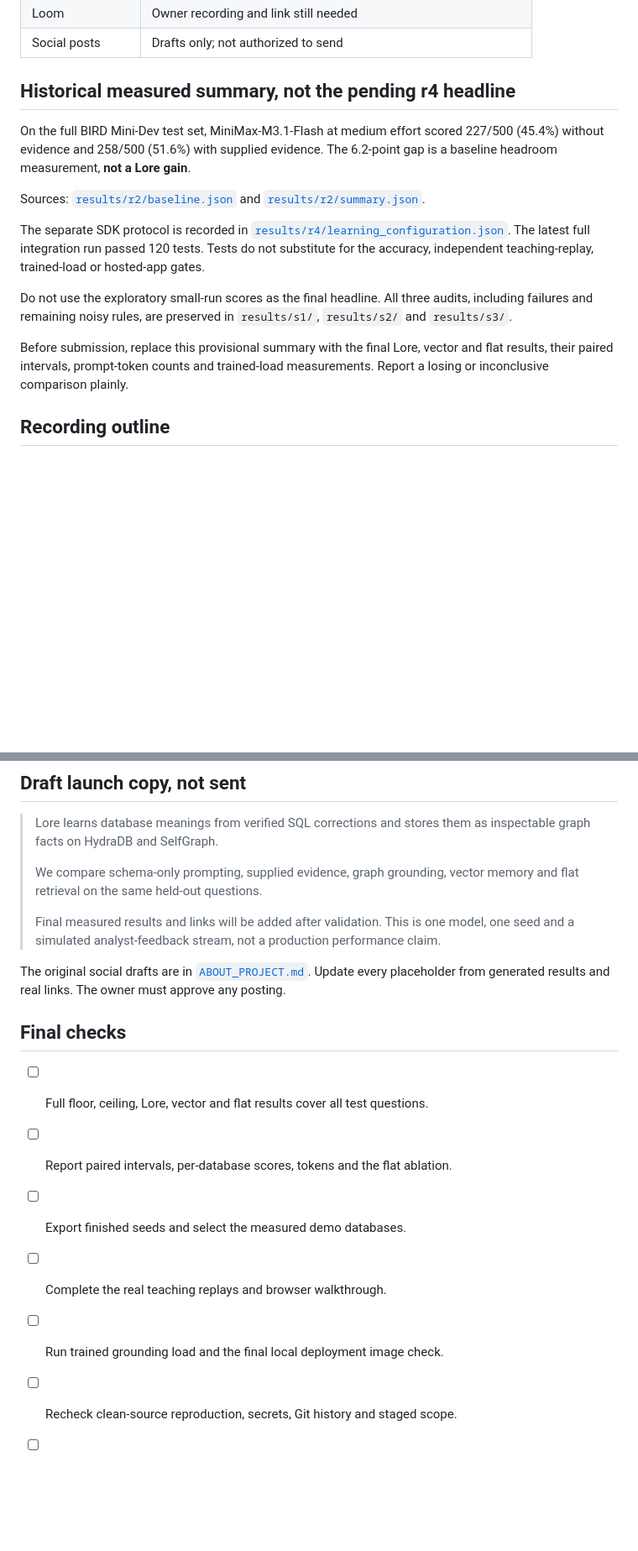
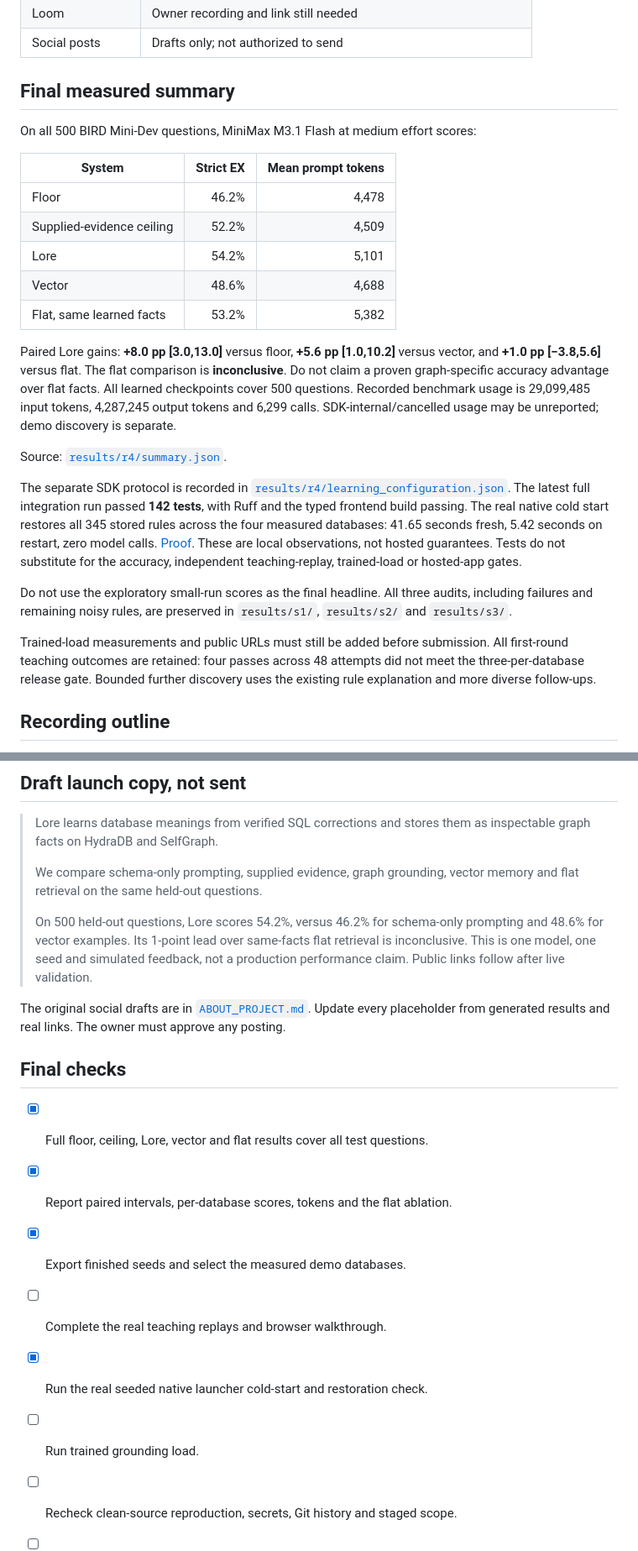
Before and after one commit to isHeSatoshi/lore, a Markdown page: SUBMISSION.md, 2 parts joined by grey strips. Shown at 84% size. GitHub-like rendering; blank space fills up the shorter version.

```diff
--- a/SUBMISSION.md
+++ b/SUBMISSION.md
@@ -24,27 +24,45 @@ Public repository creation and push are approved after final checks.
 | Loom | Owner recording and link still needed |
 | Social posts | Drafts only; not authorized to send |
 
-## Historical measured summary, not the pending r4 headline
+## Final measured summary
 
-On the full BIRD Mini-Dev test set, MiniMax-M3.1-Flash at medium effort scored
-227/500 (45.4%) without evidence and 258/500 (51.6%) with supplied evidence.
-The 6.2-point gap is a baseline headroom measurement, **not a Lore gain**.
+On all 500 BIRD Mini-Dev questions, MiniMax M3.1 Flash at medium effort scores:
 
-Sources: [`results/r2/baseline.json`](results/r2/baseline.json) and
-[`results/r2/summary.json`](results/r2/summary.json).
+| System | Strict EX | Mean prompt tokens |
+|---|---:|---:|
+| Floor | 46.2% | 4,478 |
+| Supplied-evidence ceiling | 52.2% | 4,509 |
+| Lore | 54.2% | 5,101 |
+| Vector | 48.6% | 4,688 |
+| Flat, same learned facts | 53.2% | 5,382 |
+
+Paired Lore gains: **+8.0 pp [3.0,13.0]** versus floor,
+**+5.6 pp [1.0,10.2]** versus vector, and
+**+1.0 pp [−3.8,5.6]** versus flat. The flat comparison is **inconclusive**.
+Do not claim a proven graph-specific accuracy advantage over flat facts.
+All learned checkpoints cover 500 questions. Recorded benchmark usage is
+29,099,485 input tokens, 4,287,245 output tokens and 6,299 calls.
+SDK-internal/cancelled usage may be unreported; demo discovery is separate.
+
+Source: [`results/r4/summary.json`](results/r4/summary.json).
 
 The separate SDK protocol is recorded in
 [`results/r4/learning_configuration.json`](results/r4/learning_configuration.json).
-The latest full integration run passed 120 tests. Tests do not substitute for
+The latest full integration run passed **142 tests**, with Ruff and the typed
+frontend build passing. The real native cold start restores all 345 stored
+rules across the four measured databases: 41.65 seconds fresh, 5.42 seconds
+on restart, zero model calls. [Proof](results/r4/hosting_cold.json).
+These are local observations, not hosted guarantees. Tests do not substitute for
 the accuracy, independent teaching-replay, trained-load or hosted-app gates.
 
 Do not use the exploratory small-run scores as the final headline. All three
 audits, including failures and remaining noisy rules, are preserved in
 `results/s1/`, `results/s2/` and `results/s3/`.
 
-Before submission, replace this provisional summary with the final Lore,
-vector and flat results, their paired intervals, prompt-token counts and
-trained-load measurements. Report a losing or inconclusive comparison plainly.
+Trained-load measurements and public URLs must still be added before submission.
+All first-round teaching outcomes are retained: four passes across 48 attempts
+did not meet the three-per-database release gate. Bounded further discovery
+uses the existing rule explanation and more diverse follow-ups.
 
 ## Recording outline
 
@@ -76,9 +94,10 @@ teaching demonstration.
 > We compare schema-only prompting, supplied evidence, graph grounding, vector
 > memory and flat retrieval on the same held-out questions.
 >
-> Final measured results and links will be added after validation. This is one
-> model, one seed and a simulated analyst-feedback stream, not a production
-> performance claim.
+> On 500 held-out questions, Lore scores 54.2%, versus 46.2% for schema-only
+> prompting and 48.6% for vector examples. Its 1-point lead over same-facts flat
+> retrieval is inconclusive. This is one model, one seed and simulated feedback,
+> not a production performance claim. Public links follow after live validation.
 
 The original social drafts are in
 [`ABOUT_PROJECT.md`](ABOUT_PROJECT.md#13-draft-posts). Update every placeholder
@@ -86,11 +105,12 @@ from generated results and real links. The owner must approve any posting.
 
 ## Final checks
 
-- [ ] Full floor, ceiling, Lore, vector and flat results cover all test questions.
-- [ ] Report paired intervals, per-database scores, tokens and the flat ablation.
-- [ ] Export finished seeds and select the measured demo databases.
+- [x] Full floor, ceiling, Lore, vector and flat results cover all test questions.
+- [x] Report paired intervals, per-database scores, tokens and the flat ablation.
+- [x] Export finished seeds and select the measured demo databases.
 - [ ] Complete the real teaching replays and browser walkthrough.
-- [ ] Run trained grounding load and the final local deployment image check.
+- [x] Run the real seeded native launcher cold-start and restoration check.
+- [ ] Run trained grounding load.
 - [ ] Recheck clean-source reproduction, secrets, Git history and staged scope.
 - [ ] Update the README and this handoff with final results and limitations.
 - [ ] Create and push the public repository using the owner's approval.
```
Also changed, not shown: other parts of SUBMISSION.md (+4 -4 lines), PROGRESS.md (+1 -0 lines), README.md (+59 -28 lines), results/r4/per_db.md (added, +13 -0 lines), results/r4/curve.png (added), 7 other files.
